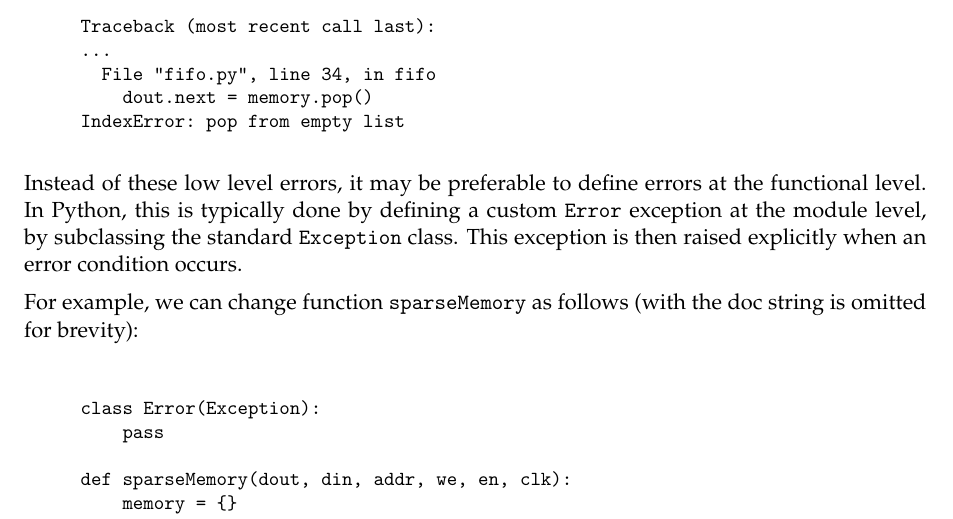
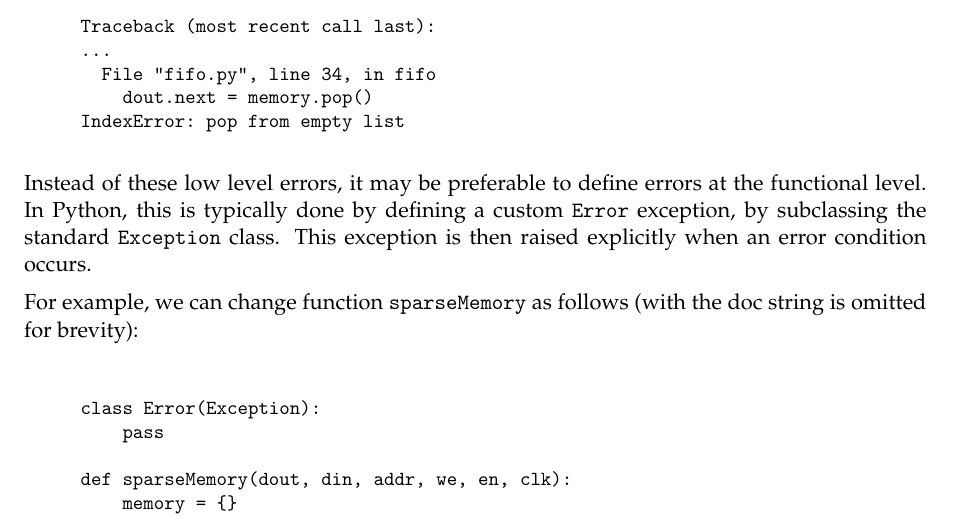
Before and after one commit to forrestv/myhdl, a LaTeX document (doc/MyHDL.tex, which reads doc/modeling.tex): part of page 28 of 42, cut so that both start at the same text. Compiled offline with pdfLaTeX.

Commit message:
Proof read

```diff
--- a/doc/modeling.tex
+++ b/doc/modeling.tex
@@ -328,9 +328,9 @@ IndexError: pop from empty list
 
 Instead of these low level errors, it may be preferable to define
 errors at the functional level. In Python, this is typically done by
-defining a custom \code{Error} exception at the module level, by
-subclassing the standard \code{Exception} class. This exception is
-then raised explicitly when an error condition occurs.
+defining a custom \code{Error} exception, by subclassing the standard
+\code{Exception} class. This exception is then raised explicitly when
+an error condition occurs.
 
 For example, we can change function \function{sparseMemory} as follows
 (with the doc string is omitted for brevity):
```
